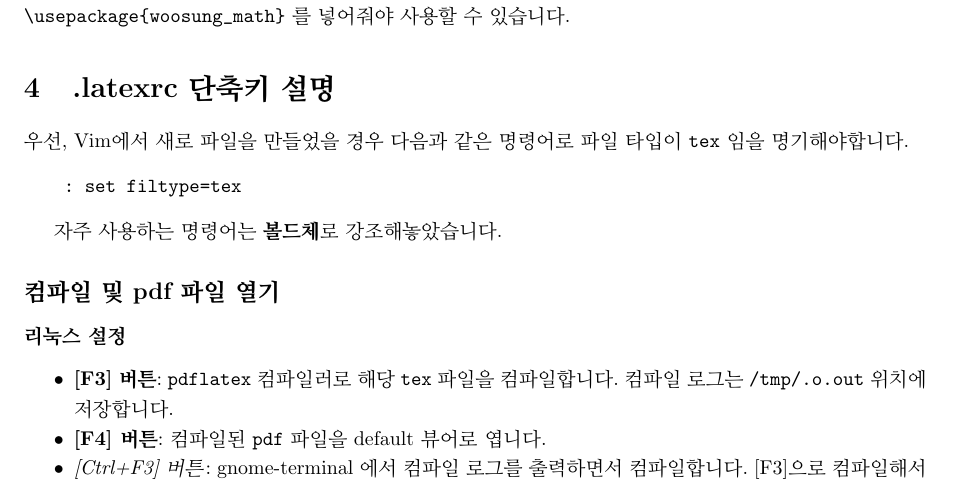
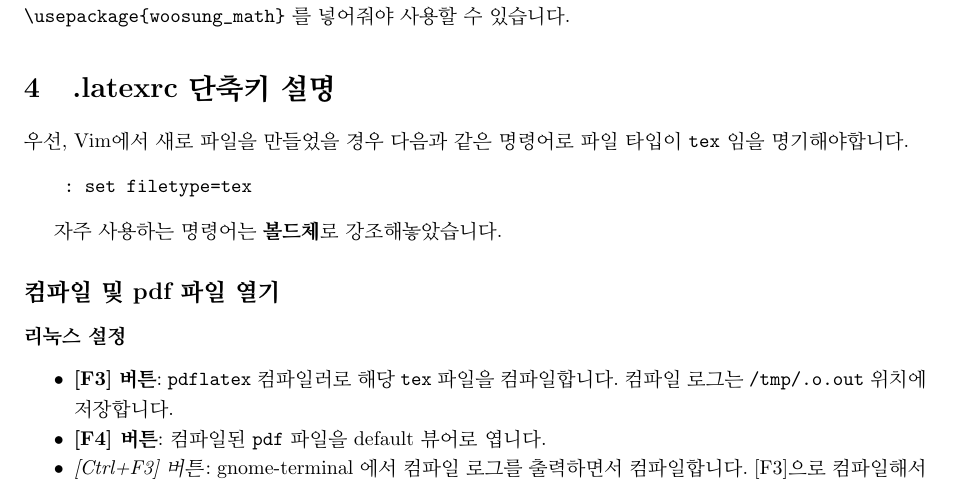
Before and after one commit to lego0901/Woosung-Vim-LaTeX, a LaTeX document (manual.tex): part of page 4 of 10, cut so that both start at the same text. Compiled offline with pdfLaTeX; a LaTeX package or settings file that is missing is left out.

Commit message:
typo fix

```diff
--- a/manual.tex
+++ b/manual.tex
@@ -213,7 +213,7 @@ $ sudo texhash
 우선, Vim에서 새로 파일을 만들었을 경우 다음과 같은 명령어로 파일 타입이 \texttt{tex} 임을
 명기해야합니다.
 \begin{Verbatim}[tabsize=4,xleftmargin=2em]
-: set filtype=tex
+: set filetype=tex
 \end{Verbatim}
 
 자주 사용하는 명령어는 \textbf{볼드체}로 강조해놓았습니다.
```
